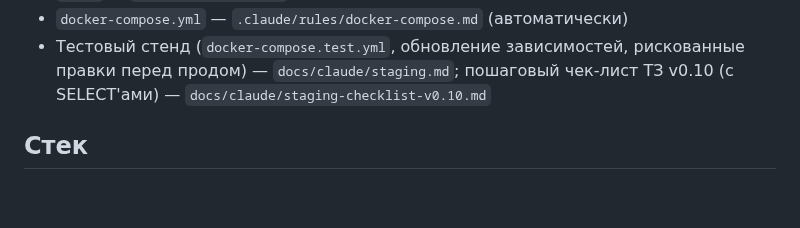
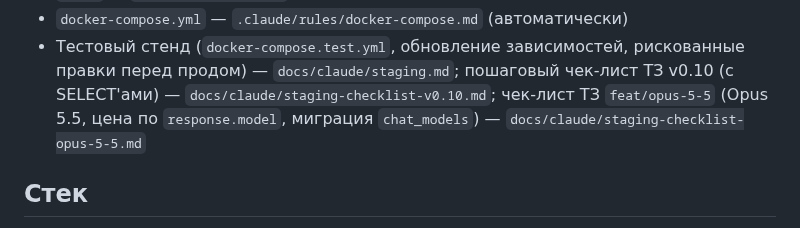
Before and after one commit to alukrr/claudushka, a Markdown page: CLAUDE.md, the part around the change. GitHub-like rendering; blank space fills up the shorter version.

Commit message:
docs: чек-лист стенда для feat/opus-5-5
Co-Authored-By: Claude Opus 5.5 <noreply@anthropic.com>
Claude-Session: https://claude.ai/code/session_01GE9SiYGseu5xPh6Q14A6Yc

```diff
--- a/CLAUDE.md
+++ b/CLAUDE.md
@@ -55,7 +55,8 @@
 - `docker-compose.yml` — `.claude/rules/docker-compose.md` (автоматически)
 - Тестовый стенд (`docker-compose.test.yml`, обновление зависимостей, рискованные
   правки перед продом) — `docs/claude/staging.md`; пошаговый чек-лист ТЗ v0.10 (с SELECT'ами) —
-  `docs/claude/staging-checklist-v0.10.md`
+  `docs/claude/staging-checklist-v0.10.md`; чек-лист ТЗ `feat/opus-5-5` (Opus 5.5, цена по
+  `response.model`, миграция `chat_models`) — `docs/claude/staging-checklist-opus-5-5.md`
 
 ## Стек
 - Python 3.12 (python:3.12-slim Docker image)
```
Also changed, not shown: docs/claude/staging-checklist-opus-5-5.md (added, +147 -0 lines).
